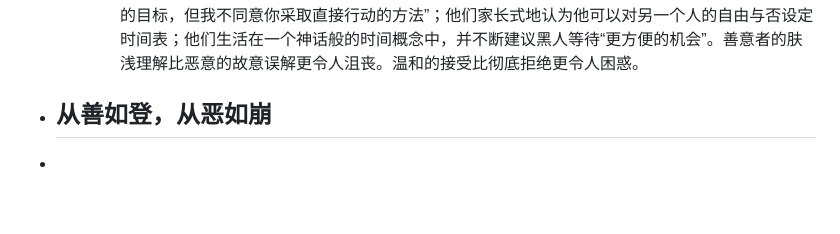
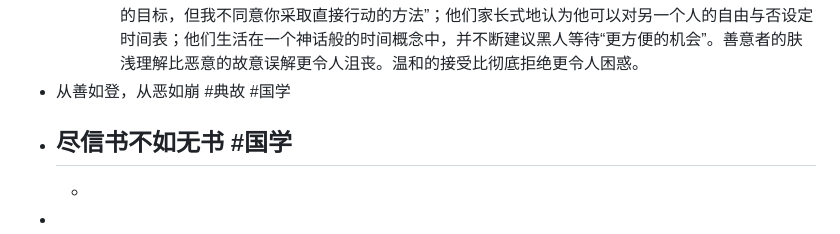
Before and after one commit to yidigo/dailywit, a Markdown page: pages/Fr, 2023.02.03.md, the part around the change. Drawn GitHub-style.

Commit message:
Auto saved by Logseq

```diff
--- a/pages/Fr, 2023.02.03.md
+++ b/pages/Fr, 2023.02.03.md
@@ -23,6 +23,8 @@
 	- 后期三K党
 	- 马丁路德金
 		- 我必须承认，在过去的几年我对白人温和派极度失望。我几乎得出一个令人遗憾的结论，即黑人在迈向自由过程中最大的障碍不是白人议员或三K党，而是白人温和派，他们更在乎秩序，而不是公正；他们宁要没有紧张局势的消极和平，而不是正义的积极和平；他们一直说的是：“我同意你追求的目标，但我不同意你采取直接行动的方法”；他们家长式地认为他可以对另一个人的自由与否设定时间表；他们生活在一个神话般的时间概念中，并不断建议黑人等待“更方便的机会”。善意者的肤浅理解比恶意的故意误解更令人沮丧。温和的接受比彻底拒绝更令人困惑。
-- 从善如登，从恶如崩
+- 从善如登，从恶如崩 #典故 #国学
+- 尽信书不如无书 #国学
+	-
 	-
 -
```
